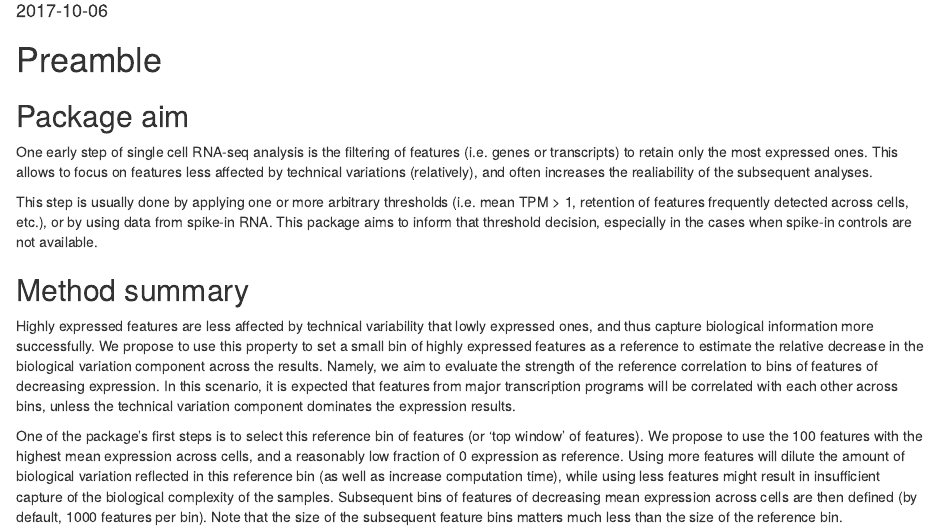
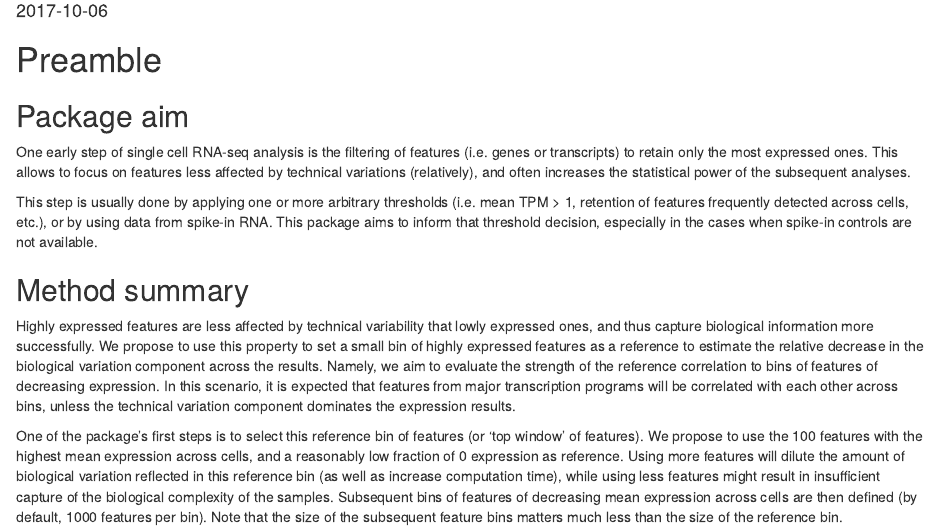
Before and after one commit to aarzalluz/scfilters, an R Markdown document (vignettes/Introduction.Rmd): the page in a window 1100 px wide, from 100 px down. Rendered offline with R 4.5, knitr and Pandoc, with nearby package versions; drawn as R Markdown's standard HTML page in place of the format the file asks for; code that draws random numbers runs with fixed seeds of ours; some code elsewhere in the file could not run offline; common packages that the code uses without loading them are loaded.

Commit message:
Update Introduction.Rmd

```diff
--- a/vignettes/Introduction.Rmd
+++ b/vignettes/Introduction.Rmd
@@ -13,7 +13,7 @@ vignette: >
 ## Package aim
 One early step of single cell RNA-seq analysis is the filtering of features (i.e. genes or transcripts)
 to retain only the most expressed ones. This allows to focus on features less affected by technical
-variations (relatively), and often increases the realiability of the subsequent analyses.
+variations (relatively), and often increases the statistical power of the subsequent analyses.
 
 This step is usually done by applying one or more arbitrary thresholds (i.e. mean TPM > 1, retention of features
 frequently detected across cells, etc.), or by using data from spike-in RNA.
```
